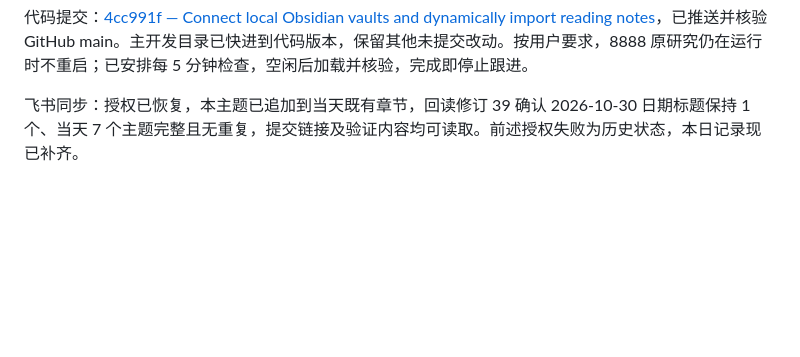
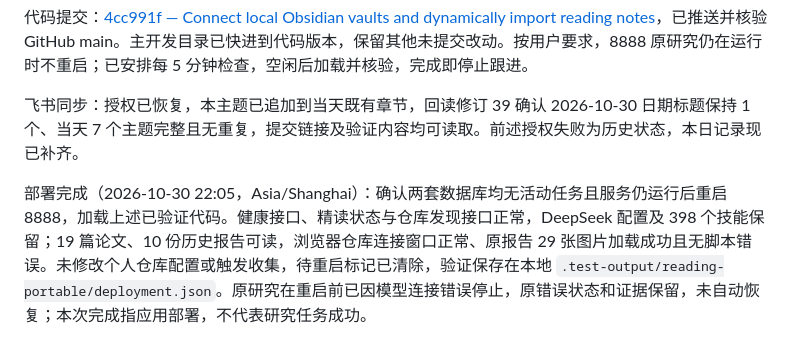
Before and after one commit to colinLH/PaperScientist, a Markdown page: docs/changes/2026-10-30.md, the part around the change. GitHub-like rendering; blank space fills up the shorter version.

Commit message:
Record verified Obsidian importer deployment after research became idle

```diff
--- a/docs/changes/2026-10-30.md
+++ b/docs/changes/2026-10-30.md
@@ -71,3 +71,5 @@ AI 安全验证中的错误计划没有修订生命周期，后续正确计划
 代码提交：[4cc991f — Connect local Obsidian vaults and dynamically import reading notes](https://github.com/colinLH/PaperScientist/commit/4cc991fdc6c8ad8afa67858fd3af845cbee36631)，已推送并核验 GitHub main。主开发目录已快进到代码版本，保留其他未提交改动。按用户要求，8888 原研究仍在运行时不重启；已安排每 5 分钟检查，空闲后加载并核验，完成即停止跟进。
 
 飞书同步：授权已恢复，本主题已追加到当天既有章节，回读修订 39 确认 2026-10-30 日期标题保持 1 个、当天 7 个主题完整且无重复，提交链接及验证内容均可读取。前述授权失败为历史状态，本日记录现已补齐。
+
+部署完成（2026-10-30 22:05，Asia/Shanghai）：确认两套数据库均无活动任务且服务仍运行后重启 8888，加载上述已验证代码。健康接口、精读状态与仓库发现接口正常，DeepSeek 配置及 398 个技能保留；19 篇论文、10 份历史报告可读，浏览器仓库连接窗口正常、原报告 29 张图片加载成功且无脚本错误。未修改个人仓库配置或触发收集，待重启标记已清除，验证保存在本地 `.test-output/reading-portable/deployment.json`。原研究在重启前已因模型连接错误停止，原错误状态和证据保留，未自动恢复；本次完成指应用部署，不代表研究任务成功。
```
